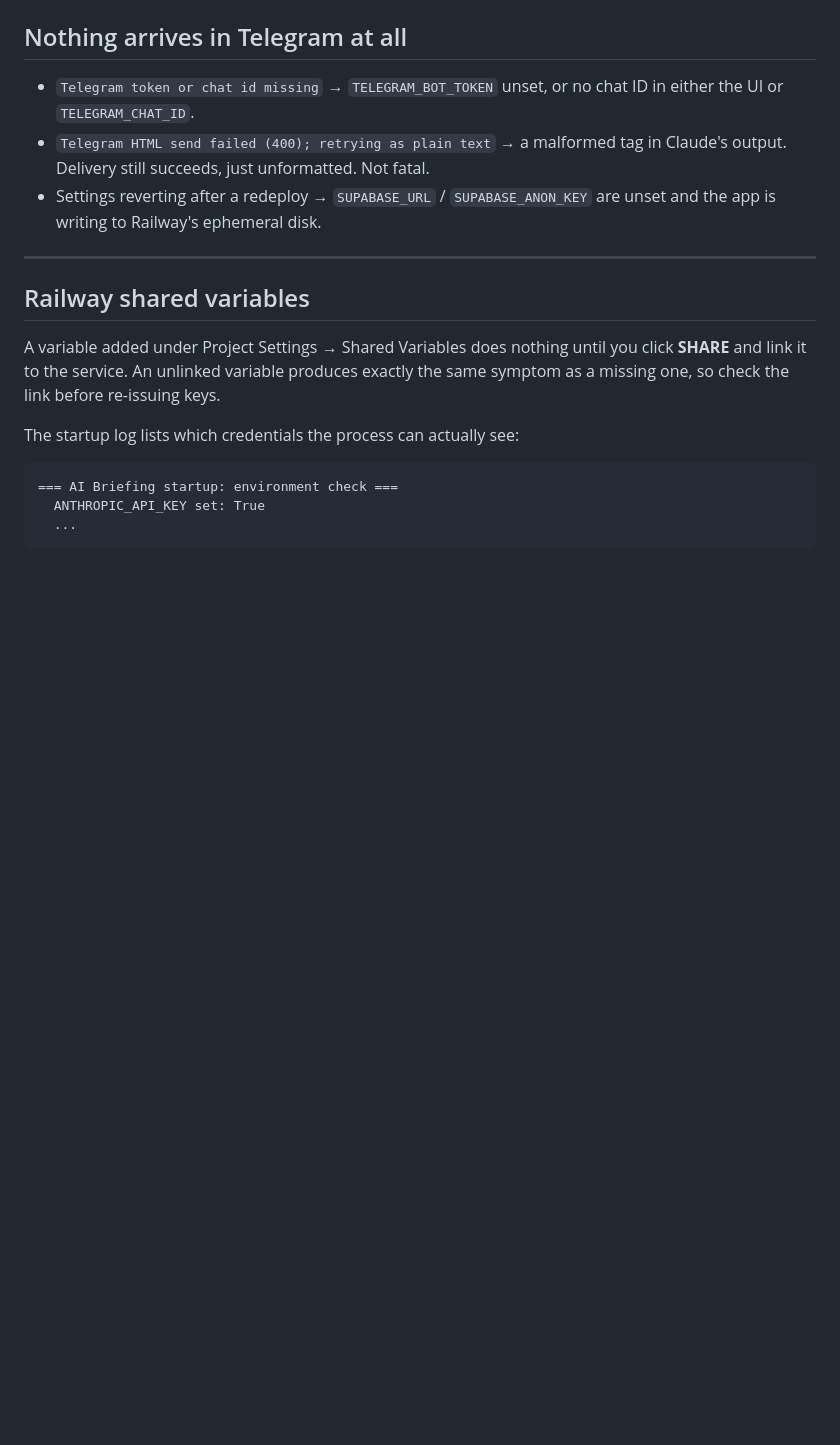
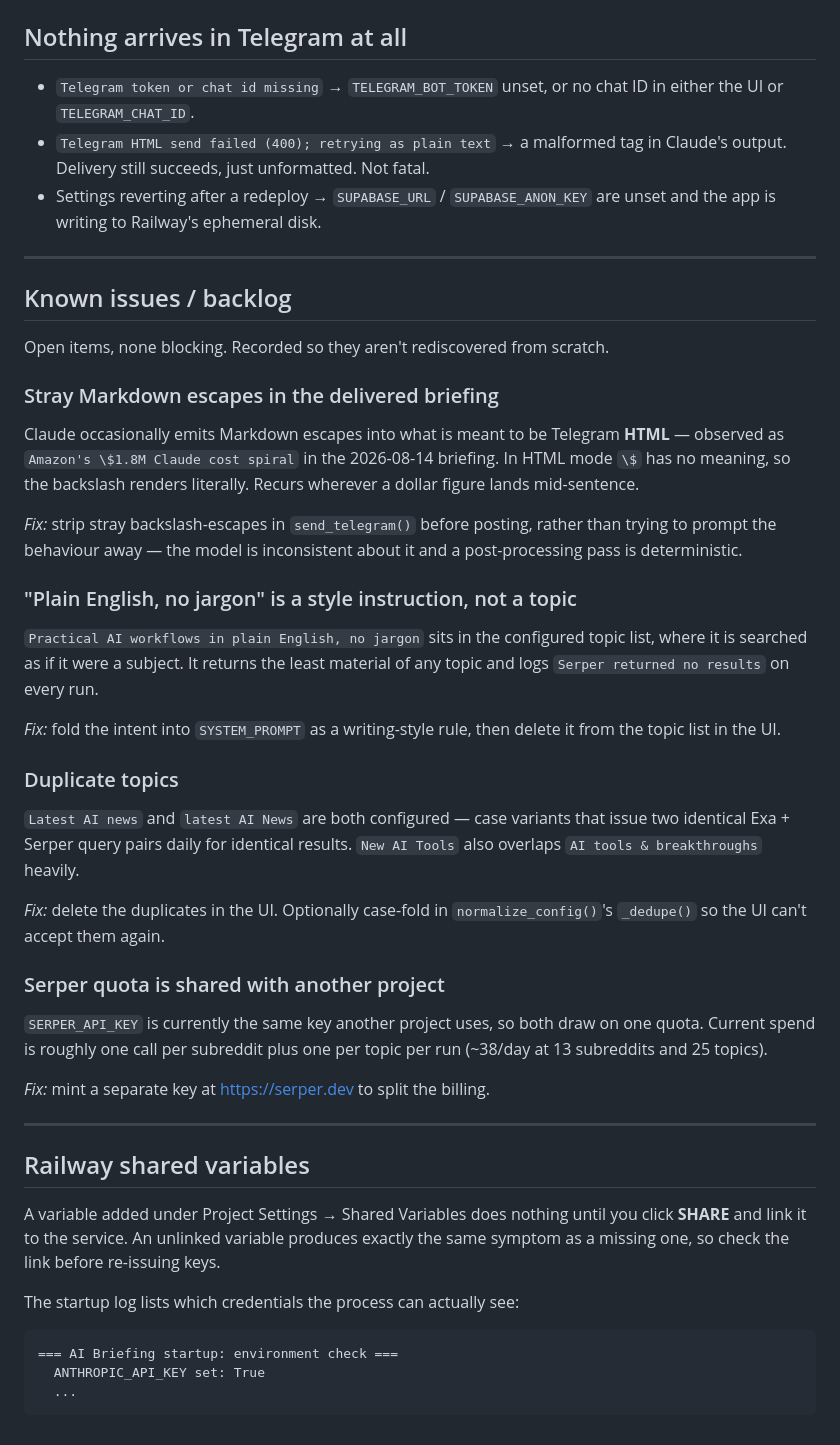
Before and after one commit to shankark313/Stop-Doomscrolling, a Markdown page: TROUBLESHOOTING.md, the part around the change. GitHub-like rendering; blank space fills up the shorter version.

Commit message:
Record open backlog items in TROUBLESHOOTING.md
Four known, non-blocking issues with their intended fixes: Markdown escapes
leaking into Telegram HTML output, a style instruction sitting in the topic list,
duplicate case-variant topics, and a Serper key shared with another project.

Co-Authored-By: Claude Opus 5 (1M context) <noreply@anthropic.com>

```diff
--- a/TROUBLESHOOTING.md
+++ b/TROUBLESHOOTING.md
@@ -153,6 +153,49 @@ JavaScript that `r.jina.ai` cannot execute. The Exa fallback scoped to
 
 ---
 
+## Known issues / backlog
+
+Open items, none blocking. Recorded so they aren't rediscovered from scratch.
+
+### Stray Markdown escapes in the delivered briefing
+
+Claude occasionally emits Markdown escapes into what is meant to be Telegram
+**HTML** — observed as `Amazon's \$1.8M Claude cost spiral` in the 2026-08-14
+briefing. In HTML mode `\$` has no meaning, so the backslash renders literally.
+Recurs wherever a dollar figure lands mid-sentence.
+
+*Fix:* strip stray backslash-escapes in `send_telegram()` before posting, rather
+than trying to prompt the behaviour away — the model is inconsistent about it and
+a post-processing pass is deterministic.
+
+### "Plain English, no jargon" is a style instruction, not a topic
+
+`Practical AI workflows in plain English, no jargon` sits in the configured topic
+list, where it is searched as if it were a subject. It returns the least material
+of any topic and logs `Serper returned no results` on every run.
+
+*Fix:* fold the intent into `SYSTEM_PROMPT` as a writing-style rule, then delete
+it from the topic list in the UI.
+
+### Duplicate topics
+
+`Latest AI news` and `latest AI News` are both configured — case variants that
+issue two identical Exa + Serper query pairs daily for identical results.
+`New AI Tools` also overlaps `AI tools & breakthroughs` heavily.
+
+*Fix:* delete the duplicates in the UI. Optionally case-fold in
+`normalize_config()`'s `_dedupe()` so the UI can't accept them again.
+
+### Serper quota is shared with another project
+
+`SERPER_API_KEY` is currently the same key another project uses, so both draw on
+one quota. Current spend is roughly one call per subreddit plus one per topic per
+run (~38/day at 13 subreddits and 25 topics).
+
+*Fix:* mint a separate key at <https://serper.dev> to split the billing.
+
+---
+
 ## Railway shared variables
 
 A variable added under Project Settings → Shared Variables does nothing until you
```
